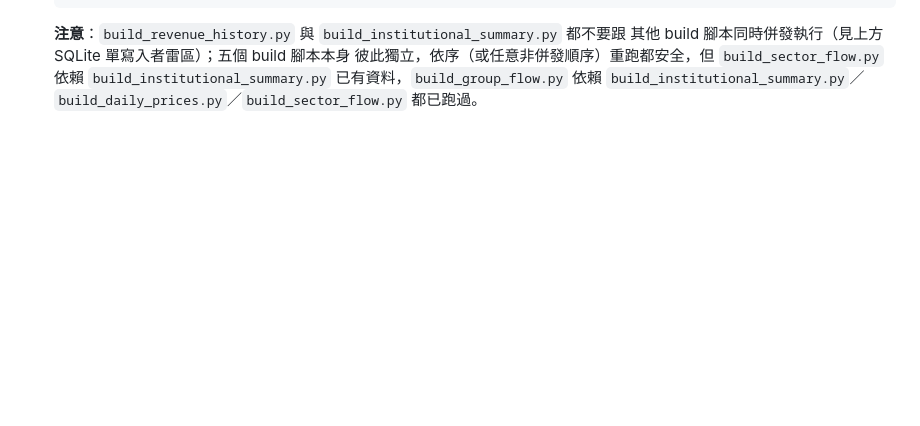
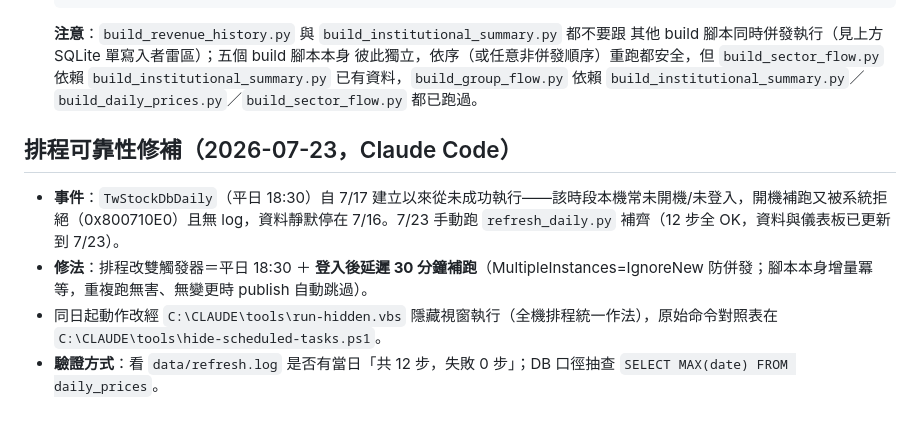
Before and after one commit to jiawei0601/tw-stock-db, a Markdown page: HANDOFF.md, the part around the change. Drawn GitHub-style; blank space fills up the shorter version.

Commit message:
docs: 記錄 TwStockDbDaily 排程失效事件與登入補跑修法
排程自 7/17 起從未成功執行(18:30 本機常未開機),7/23 手動補齊並改為
平日 18:30 + 登入後 30 分鐘雙觸發器,防止資料再次靜默斷更。

Co-Authored-By: Claude Fable 5 <noreply@anthropic.com>

```diff
--- a/HANDOFF.md
+++ b/HANDOFF.md
@@ -937,3 +937,10 @@
   `build_institutional_summary.py` 已有資料，`build_group_flow.py` 依賴
   `build_institutional_summary.py`／`build_daily_prices.py`／`build_sector_flow.py`
   都已跑過。
+
+## 排程可靠性修補（2026-07-23，Claude Code）
+
+- **事件**：`TwStockDbDaily`（平日 18:30）自 7/17 建立以來從未成功執行——該時段本機常未開機/未登入，開機補跑又被系統拒絕（0x800710E0）且無 log，資料靜默停在 7/16。7/23 手動跑 `refresh_daily.py` 補齊（12 步全 OK，資料與儀表板已更新到 7/23）。
+- **修法**：排程改雙觸發器＝平日 18:30 ＋ **登入後延遲 30 分鐘補跑**（MultipleInstances=IgnoreNew 防併發；腳本本身增量冪等，重複跑無害、無變更時 publish 自動跳過）。
+- 同日起動作改經 `C:\CLAUDE\tools\run-hidden.vbs` 隱藏視窗執行（全機排程統一作法），原始命令對照表在 `C:\CLAUDE\tools\hide-scheduled-tasks.ps1`。
+- **驗證方式**：看 `data/refresh.log` 是否有當日「共 12 步，失敗 0 步」；DB 口徑抽查 `SELECT MAX(date) FROM daily_prices`。
```
